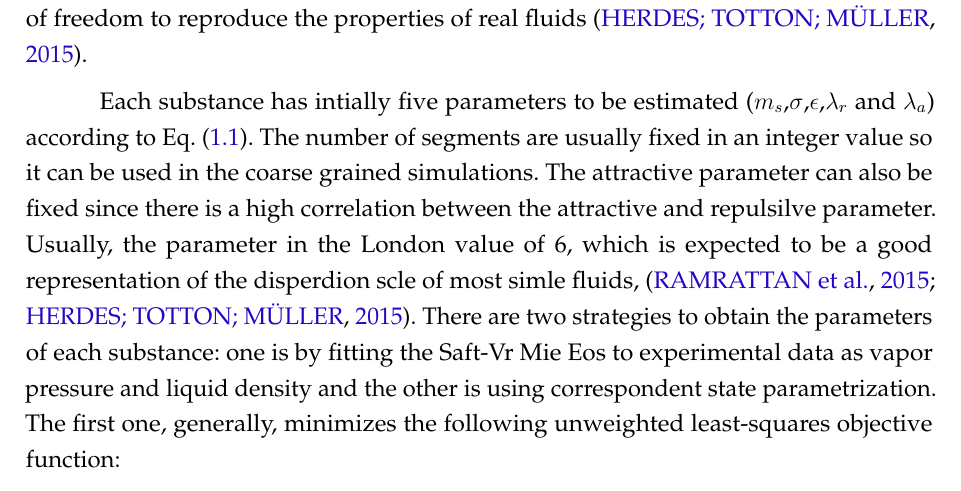
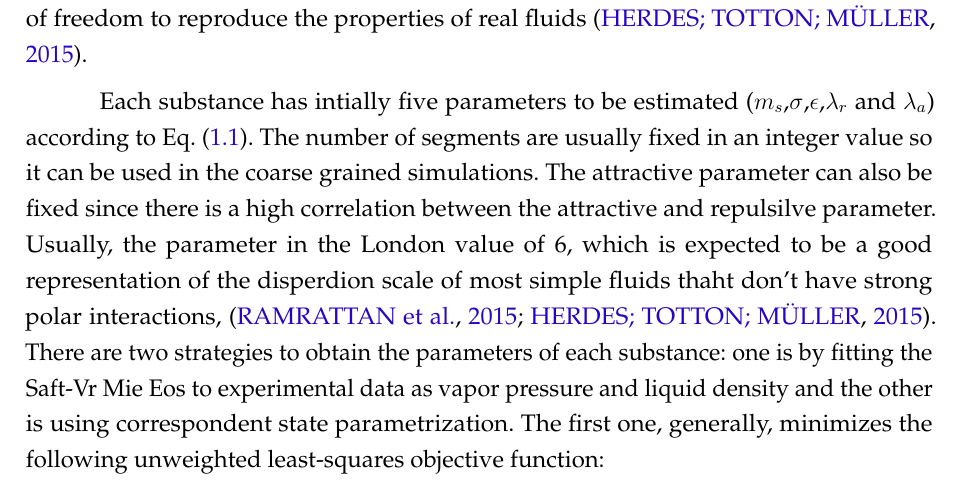
Before and after one commit to iquintelam/master-s-thesis, a LaTeX thesis (thesis.tex, which reads chapters/Chaptersaft.tex): part of page 18 of 30, cut so that both start at the same text. Compiled offline with pdfLaTeX.

Commit message:
chaptersaft without review

```diff
--- a/chapters/Chaptersaft.tex
+++ b/chapters/Chaptersaft.tex
@@ -135,7 +135,7 @@ The $k_{ij}$ is a binary interaction parameter to correct the deviations of the
 
 The SAFT-$\gamma$ Mie is a force field that uses a  coarse graining top down methodology in your parameterization. This methodology is to obtain the intermolecular parameters from macroscopic experimental data like fluid-phase equilibrium or superficial tension data. The idea is that the force field's  parameters estimated with the equation of state can be used on molecular simulations since both the Saft-VR Mie EoS and the force field use the same explicit intermolecular potential model and, with this approach, one can explore a very large parameter space without using a iterative simulation scheme \cite{avendano2011}. This correspondence between models has already been seem for a variety of fluids in which this force field was parameterized and  this succes in the represantion can be imputed to the flexibility of the Mie potential due to its degrees of freedom to reproduce the properties of real fluids \cite{herdes2015}.
 
-Each substance has intially five parameters to be estimated ($m_s$,$\sigma$,$\epsilon$,$\lambda_{r}$ and $\lambda_{a}$) according to Eq. \eqref{eqn:miepotential}. The number of segments are usually fixed in an integer value so it can be used in the coarse grained simulations. The attractive parameter can also be fixed since there is a high correlation between the attractive and repulsilve parameter. Usually, the parameter in the London value of 6, which is expected to be a good representation of the disperdion scle of most simle fluids, \cite{ramrattan2015,herdes2015}. There are two strategies to obtain the parameters of each substance: one is by fitting the Saft-Vr Mie Eos to experimental data as vapor pressure and liquid density and the other is using correspondent state parametrization. The first one, generally, minimizes the following unweighted least-squares objective function:
+Each substance has intially five parameters to be estimated ($m_s$,$\sigma$,$\epsilon$,$\lambda_{r}$ and $\lambda_{a}$) according to Eq. \eqref{eqn:miepotential}. The number of segments are usually fixed in an integer value so it can be used in the coarse grained simulations. The attractive parameter can also be fixed since there is a high correlation between the attractive and repulsilve parameter. Usually, the parameter in the London value of 6, which is expected to be a good representation of the disperdion scale of most simple fluids thaht don't have strong polar interactions, \cite{ramrattan2015,herdes2015}. There are two strategies to obtain the parameters of each substance: one is by fitting the Saft-Vr Mie Eos to experimental data as vapor pressure and liquid density and the other is using correspondent state parametrization. The first one, generally, minimizes the following unweighted least-squares objective function:
 
 \begin{equation}
 \begin{aligned}
```
Also changed, not shown: thesis.pdf, 2 other files.
